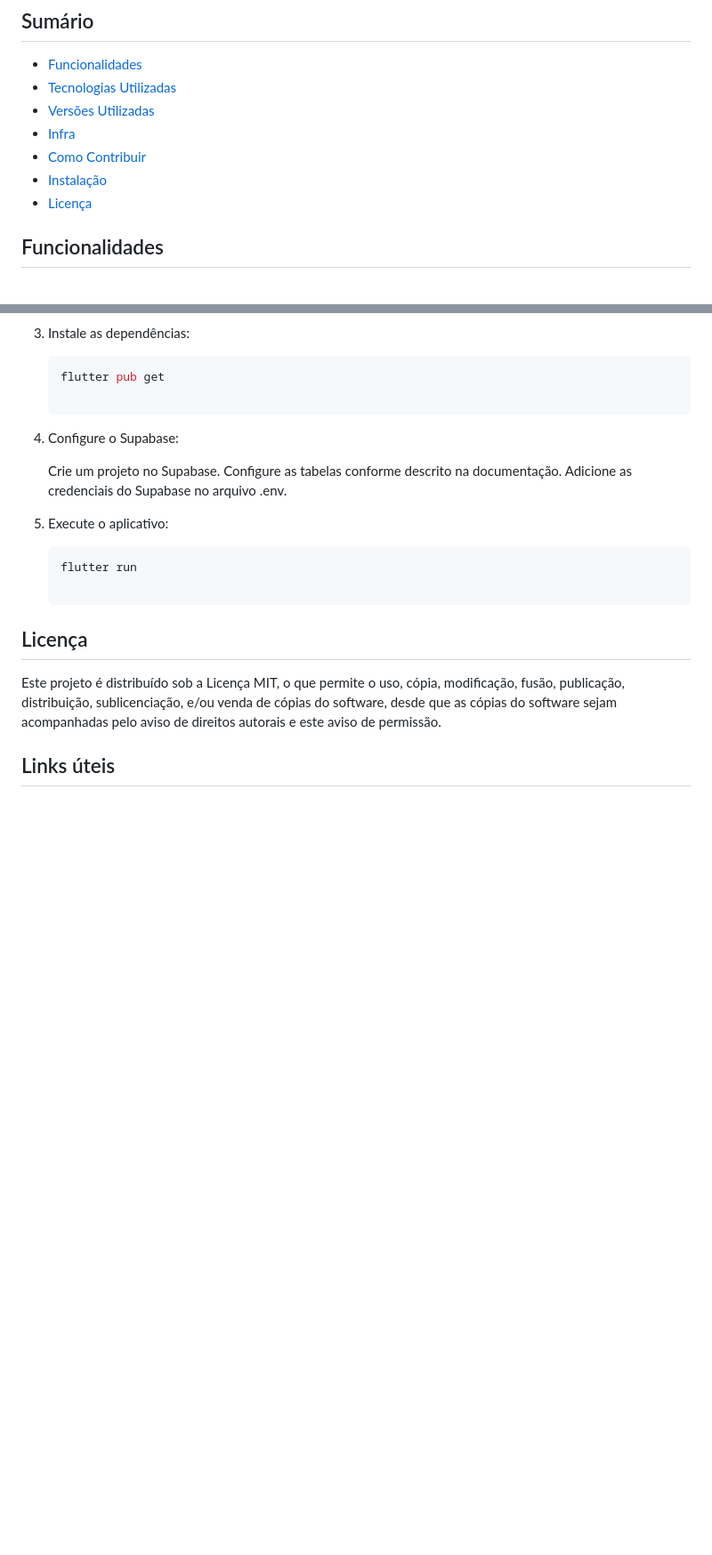
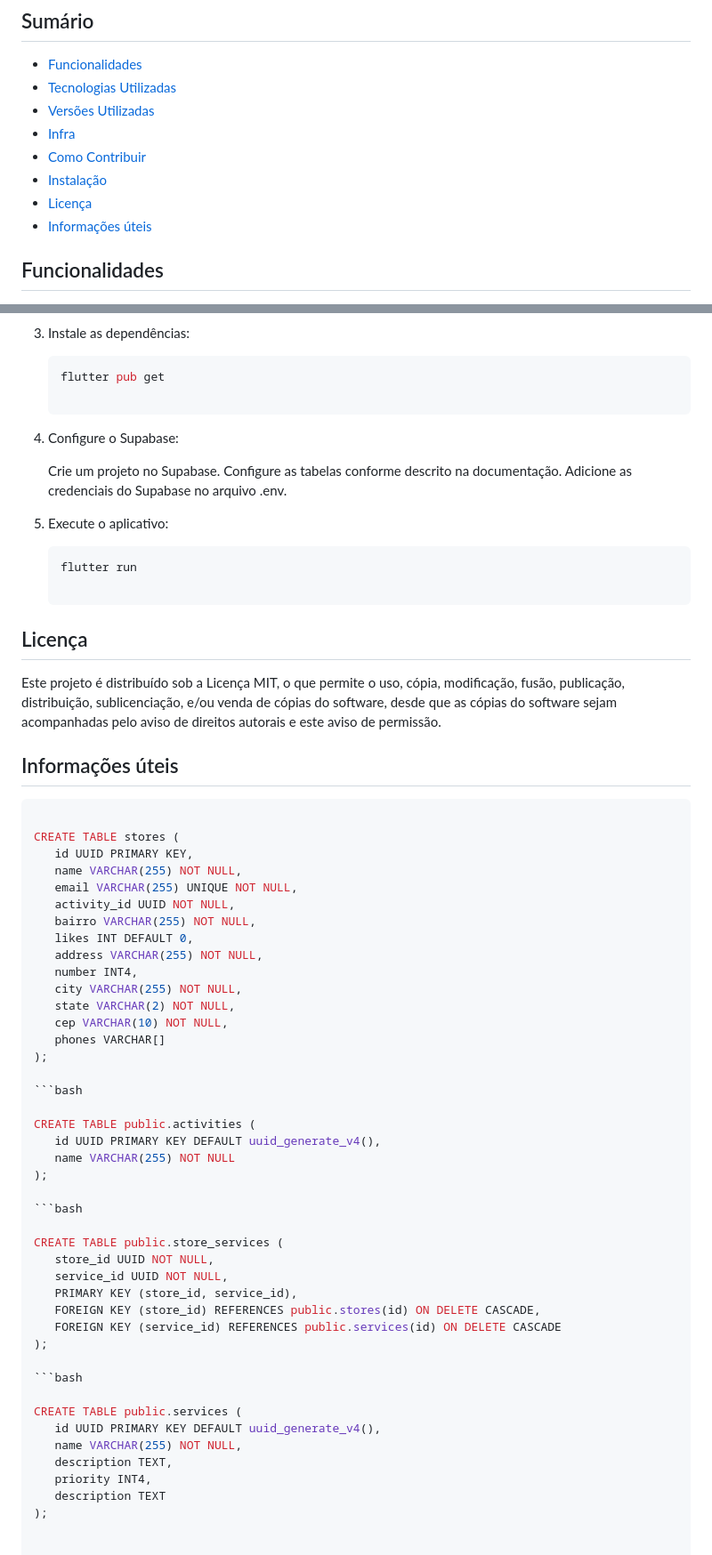
Before and after one commit to fcraveiro/pets, a Markdown page: README.md, 2 parts joined by grey strips. Shown at 89% size. GitHub-like rendering; blank space fills up the shorter version.

Commit message:
[FIX] ReadMe Github

````diff
--- a/README.md
+++ b/README.md
@@ -13,6 +13,7 @@ Este aplicativo tem como objetivo principal fornecer acesso rápido e fácil a i
 - [Como Contribuir](#como-contribuir)
 - [Instalação](#instalação)
 - [Licença](#licença)
+- [Informações úteis](#informações-úteis)
 
 ## Funcionalidades
 
@@ -85,4 +86,48 @@ Para executar este projeto localmente, siga os passos abaixo:
 
 Este projeto é distribuído sob a Licença MIT, o que permite o uso, cópia, modificação, fusão, publicação, distribuição, sublicenciação, e/ou venda de cópias do software, desde que as cópias do software sejam acompanhadas pelo aviso de direitos autorais e este aviso de permissão.
 
-## Links úteis
+## Informações úteis
+
+   ```bash
+
+   CREATE TABLE stores (
+      id UUID PRIMARY KEY,
+      name VARCHAR(255) NOT NULL,
+      email VARCHAR(255) UNIQUE NOT NULL,
+      activity_id UUID NOT NULL,
+      bairro VARCHAR(255) NOT NULL,
+      likes INT DEFAULT 0,
+      address VARCHAR(255) NOT NULL,
+      number INT4,
+      city VARCHAR(255) NOT NULL,
+      state VARCHAR(2) NOT NULL,
+      cep VARCHAR(10) NOT NULL,
+      phones VARCHAR[]
+   );
+
+   ```bash
+
+   CREATE TABLE public.activities (
+      id UUID PRIMARY KEY DEFAULT uuid_generate_v4(),
+      name VARCHAR(255) NOT NULL
+   );
+
+   ```bash
+
+   CREATE TABLE public.store_services (
+      store_id UUID NOT NULL,
+      service_id UUID NOT NULL,
+      PRIMARY KEY (store_id, service_id),
+      FOREIGN KEY (store_id) REFERENCES public.stores(id) ON DELETE CASCADE,
+      FOREIGN KEY (service_id) REFERENCES public.services(id) ON DELETE CASCADE
+   );
+
+   ```bash
+
+   CREATE TABLE public.services (
+      id UUID PRIMARY KEY DEFAULT uuid_generate_v4(),
+      name VARCHAR(255) NOT NULL,
+      description TEXT,
+      priority INT4,
+      description TEXT
+   );
````
